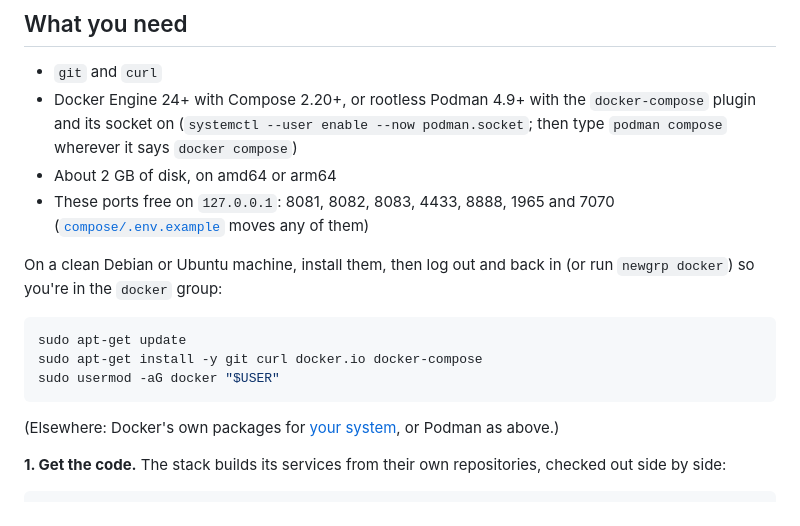
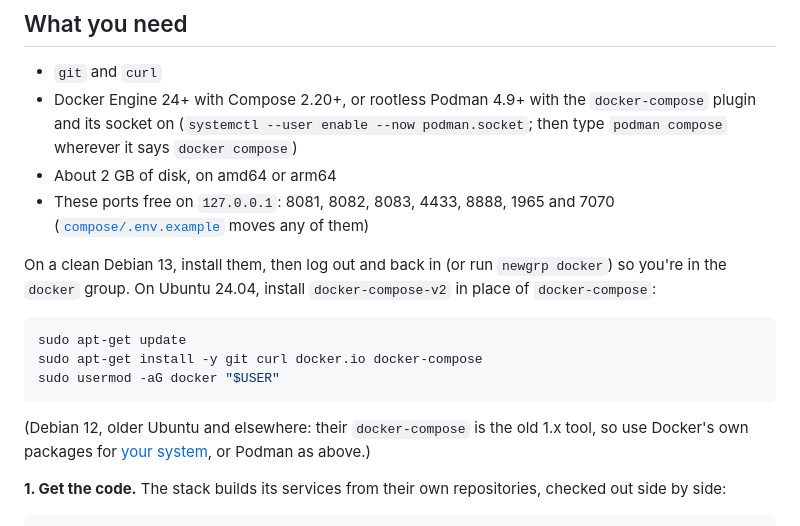
Before and after one commit to machiya-kobo/machiya, a Markdown page: docs/install/sample-vault.md, the part around the change. GitHub-like rendering.

Commit message:
machiya: docs: sample-vault: which Debian and Ubuntu packages give Compose v2
`docker.io docker-compose` gives `docker compose` on Debian 13 only. Debian 12's and Ubuntu's `docker-compose` is the
1.29 Python tool; Ubuntu 24.04 has v2 as `docker-compose-v2`. The others use Docker's own packages.

Co-Authored-By: Claude Opus 5.5 <noreply@anthropic.com>

````diff
--- a/docs/install/sample-vault.md
+++ b/docs/install/sample-vault.md
@@ -9,7 +9,7 @@ The whole stack on an invented vault (a paper-lantern workshop and a trip to Kyo
 - About 2 GB of disk, on amd64 or arm64
 - These ports free on `127.0.0.1`: 8081, 8082, 8083, 4433, 8888, 1965 and 7070 ([`compose/.env.example`](../../compose/.env.example) moves any of them)
 
-On a clean Debian or Ubuntu machine, install them, then log out and back in (or run `newgrp docker`) so you're in the `docker` group:
+On a clean Debian 13, install them, then log out and back in (or run `newgrp docker`) so you're in the `docker` group. On Ubuntu 24.04, install `docker-compose-v2` in place of `docker-compose`:
 
 <!-- quickstart: packages-debian -->
 ```bash
@@ -18,7 +18,7 @@ sudo apt-get install -y git curl docker.io docker-compose
 sudo usermod -aG docker "$USER"
 ```
 
-(Elsewhere: Docker's own packages for [your system](https://docs.docker.com/engine/install/), or Podman as above.)
+(Debian 12, older Ubuntu and elsewhere: their `docker-compose` is the old 1.x tool, so use Docker's own packages for [your system](https://docs.docker.com/engine/install/), or Podman as above.)
 
 **1. Get the code.** The stack builds its services from their own repositories, checked out side by side:
 
````
